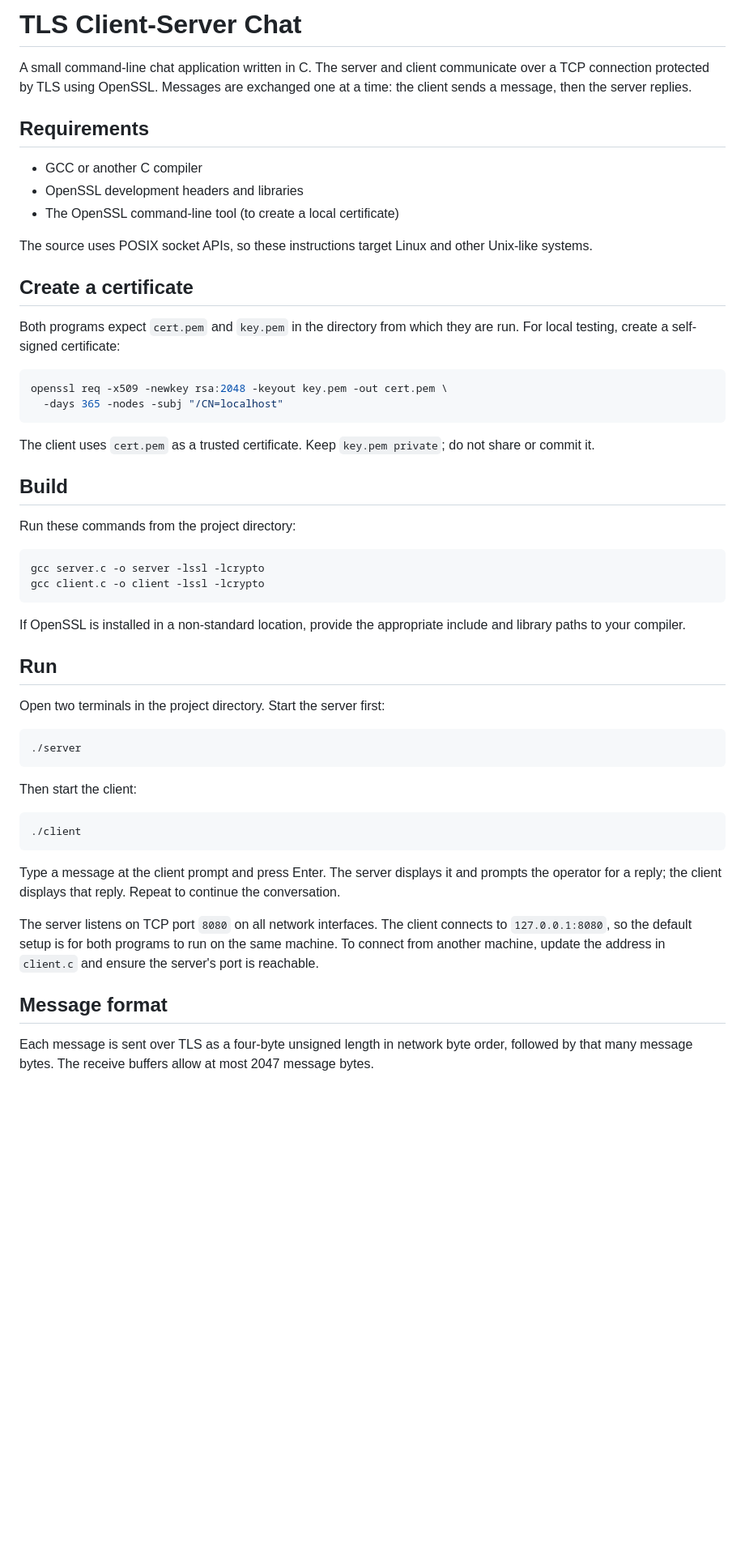
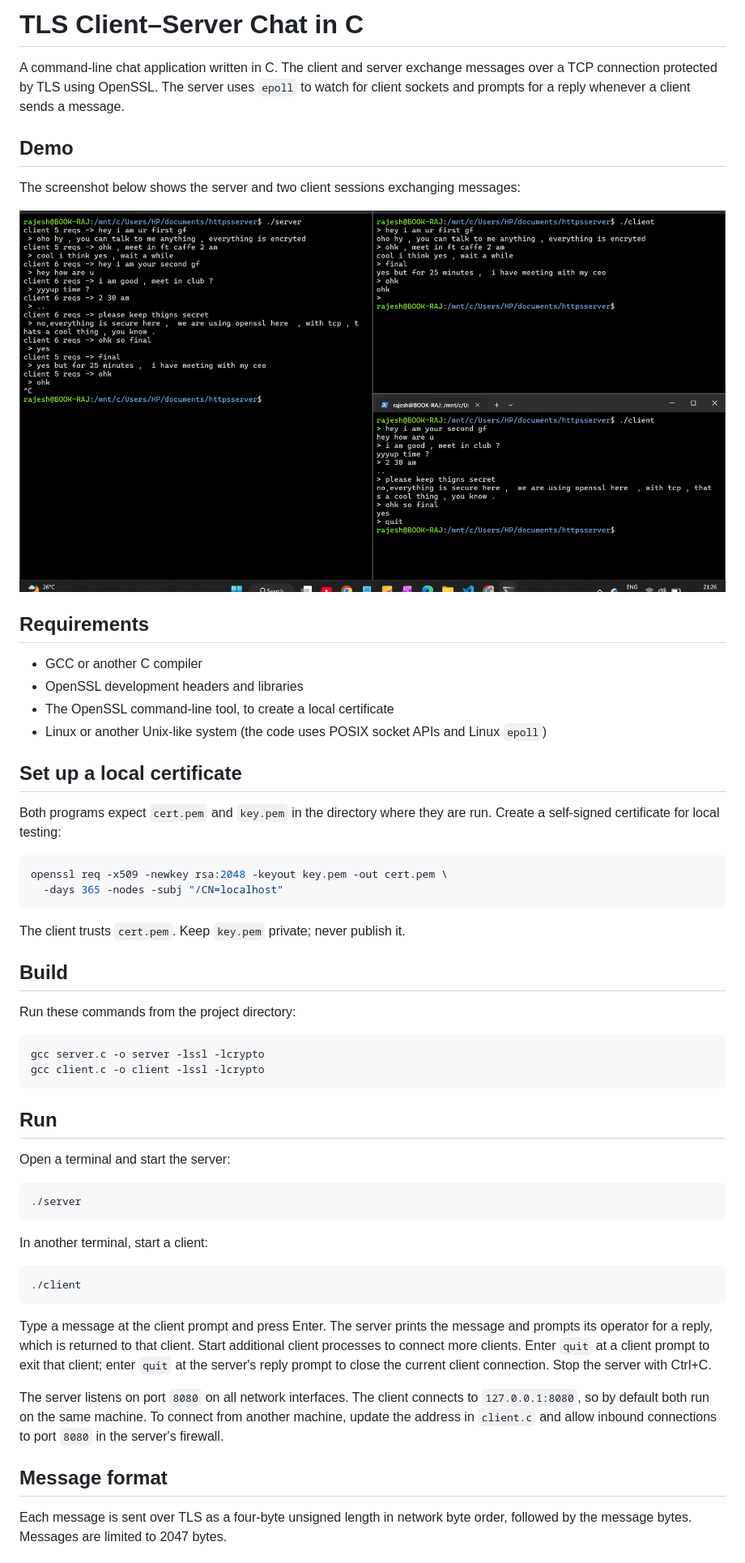
Before and after one commit to Rajeshswami04/https-client-server-chat-, a Markdown page: README.md, the part around one of its changes. Shown at 81% size. GitHub-like rendering; pictures changed too: ss.png (added); blank space fills up the shorter version.

Commit message:
Add project README demo screenshot

````diff
--- a/README.md
+++ b/README.md
@@ -1,25 +1,30 @@
-# TLS Client-Server Chat
+# TLS Client–Server Chat in C
 
-A small command-line chat application written in C. The server and client communicate over a TCP connection protected by TLS using OpenSSL. Messages are exchanged one at a time: the client sends a message, then the server replies.
+A command-line chat application written in C. The client and server exchange messages over a TCP connection protected by TLS using OpenSSL. The server uses `epoll` to watch for client sockets and prompts for a reply whenever a client sends a message.
+
+## Demo
+
+The screenshot below shows the server and two client sessions exchanging messages:
+
+![TLS chat running in server and client terminals](ss.png)
 
 ## Requirements
 
 - GCC or another C compiler
 - OpenSSL development headers and libraries
-- The OpenSSL command-line tool (to create a local certificate)
+- The OpenSSL command-line tool, to create a local certificate
+- Linux or another Unix-like system (the code uses POSIX socket APIs and Linux `epoll`)
 
-The source uses POSIX socket APIs, so these instructions target Linux and other Unix-like systems.
+## Set up a local certificate
 
-## Create a certificate
-
-Both programs expect `cert.pem` and `key.pem` in the directory from which they are run. For local testing, create a self-signed certificate:
+Both programs expect `cert.pem` and `key.pem` in the directory where they are run. Create a self-signed certificate for local testing:
 
 ```sh
 openssl req -x509 -newkey rsa:2048 -keyout key.pem -out cert.pem \
   -days 365 -nodes -subj "/CN=localhost"
 ```
 
-The client uses `cert.pem` as a trusted certificate. Keep `key.pem private`; do not share or commit it.
+The client trusts `cert.pem`. Keep `key.pem` private; never publish it.
 
 ## Build
 
@@ -30,27 +35,25 @@ gcc server.c -o server -lssl -lcrypto
 gcc client.c -o client -lssl -lcrypto
 ```
 
-If OpenSSL is installed in a non-standard location, provide the appropriate include and library paths to your compiler.
-
 ## Run
 
-Open two terminals in the project directory. Start the server first:
+Open a terminal and start the server:
 
 ```sh
 ./server
 ```
 
-Then start the client:
+In another terminal, start a client:
 
 ```sh
 ./client
 ```
 
-Type a message at the client prompt and press Enter. The server displays it and prompts the operator for a reply; the client displays that reply. Repeat to continue the conversation.
+Type a message at the client prompt and press Enter. The server prints the message and prompts its operator for a reply, which is returned to that client. Start additional client processes to connect more clients. Enter `quit` at a client prompt to exit that client; enter `quit` at the server's reply prompt to close the current client connection. Stop the server with Ctrl+C.
 
-The server listens on TCP port `8080` on all network interfaces. The client connects to `127.0.0.1:8080`, so the default setup is for both programs to run on the same machine. To connect from another machine, update the address in `client.c` and ensure the server's port is reachable.
+The server listens on port `8080` on all network interfaces. The client connects to `127.0.0.1:8080`, so by default both run on the same machine. To connect from another machine, update the address in `client.c` and allow inbound connections to port `8080` in the server's firewall.
 
 ## Message format
 
-Each message is sent over TLS as a four-byte unsigned length in network byte order, followed by that many message bytes. The receive buffers allow at most 2047 message bytes.
+Each message is sent over TLS as a four-byte unsigned length in network byte order, followed by the message bytes. Messages are limited to 2047 bytes.
 
````
Also changed, not shown: other parts of README.md (+4 -4 lines).
